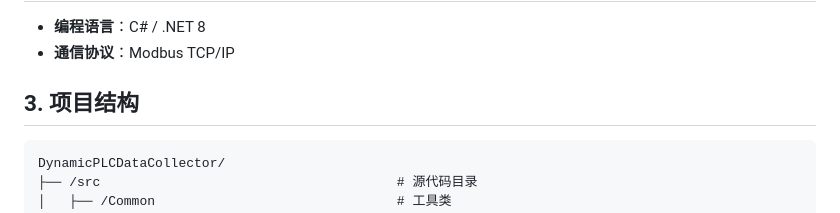
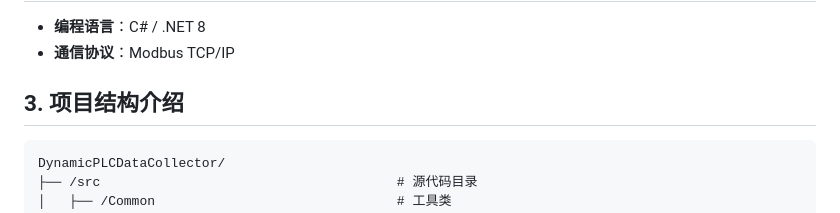
Before and after one commit to liuweichaox/DataAcquisition, a Markdown page: README.md, the part around the change. Drawn GitHub-style.

````diff
--- a/README.md
+++ b/README.md
@@ -9,7 +9,7 @@
 - **编程语言**：C# / .NET 8
 - **通信协议**：Modbus TCP/IP
 
-## 3. 项目结构
+## 3. 项目结构介绍
 ```
 DynamicPLCDataCollector/
 ├── /src                                      # 源代码目录
````
